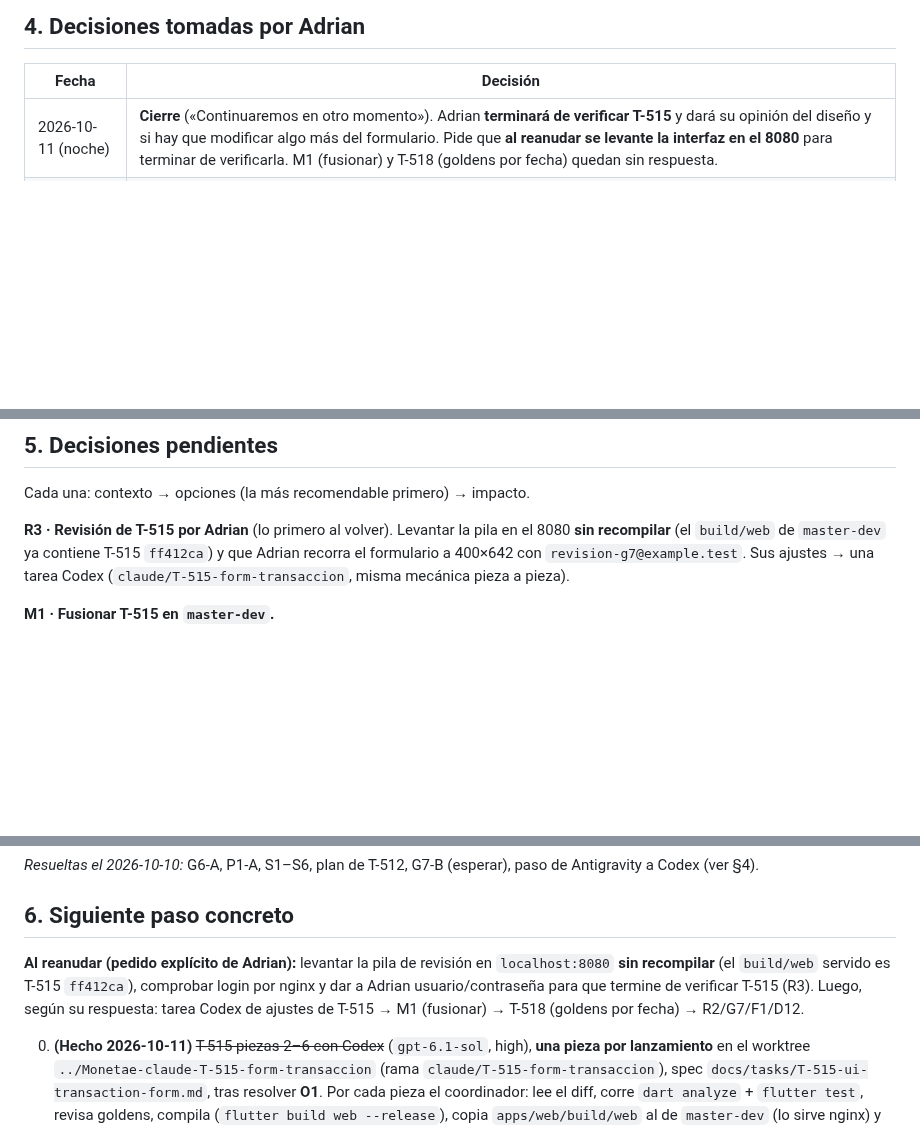
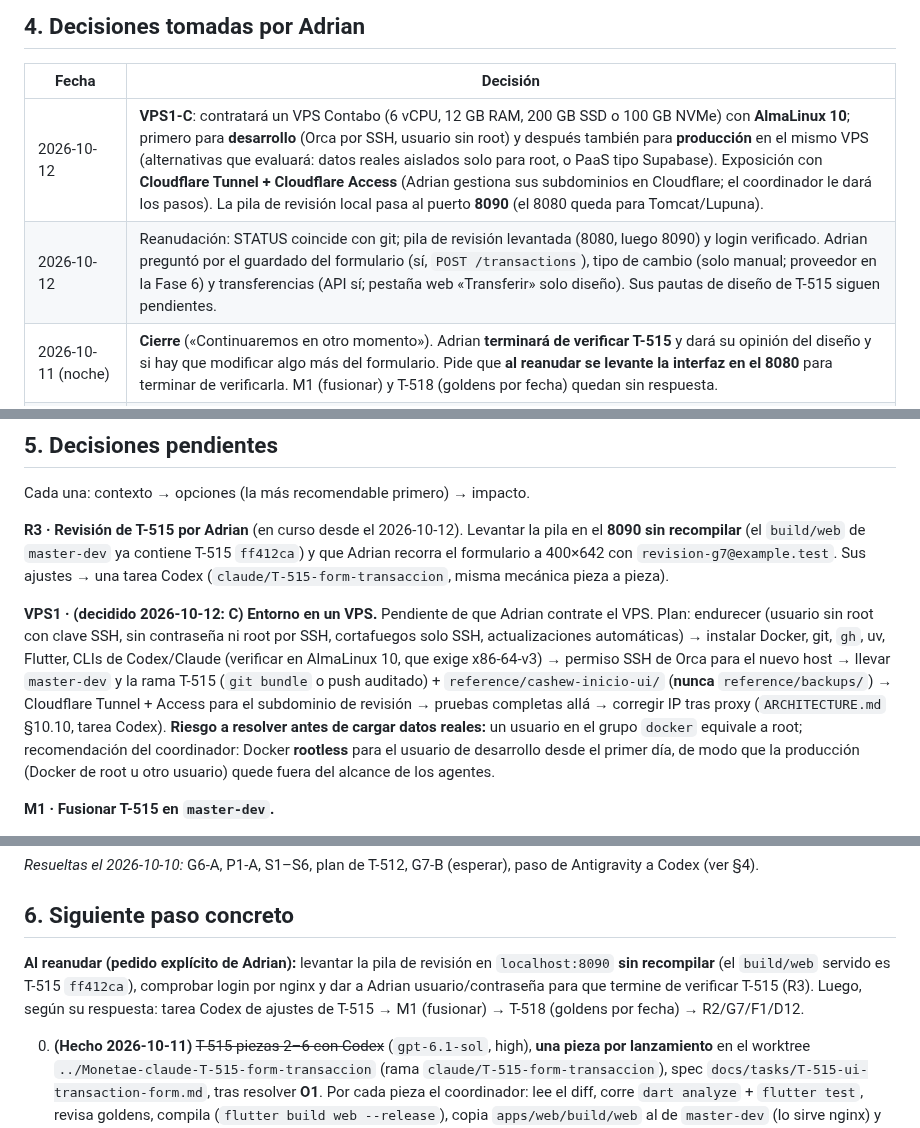
Before and after one commit to Adrian-asandym/Monetae, a Markdown page: docs/STATUS.md, 3 parts joined by grey strips. Drawn GitHub-style; blank space fills up the shorter version.

Commit message:
docs: record VPS1-C decision and move review stack to port 8090
Co-Authored-By: Claude Opus 5.5 <noreply@anthropic.com>

```diff
--- a/docs/STATUS.md
+++ b/docs/STATUS.md
@@ -58,6 +58,8 @@ Backend: **58 de 89 rutas** aprox., 11 migraciones (cabeza **`0011`**), **1164 p
 
 | Fecha | Decisión |
 |---|---|
+| 2026-10-12 | **VPS1-C**: contratará un VPS Contabo (6 vCPU, 12 GB RAM, 200 GB SSD o 100 GB NVMe) con **AlmaLinux 10**; primero para **desarrollo** (Orca por SSH, usuario sin root) y después también para **producción** en el mismo VPS (alternativas que evaluará: datos reales aislados solo para root, o PaaS tipo Supabase). Exposición con **Cloudflare Tunnel + Cloudflare Access** (Adrian gestiona sus subdominios en Cloudflare; el coordinador le dará los pasos). La pila de revisión local pasa al puerto **8090** (el 8080 queda para Tomcat/Lupuna). |
+| 2026-10-12 | Reanudación: STATUS coincide con git; pila de revisión levantada (8080, luego 8090) y login verificado. Adrian preguntó por el guardado del formulario (sí, `POST /transactions`), tipo de cambio (solo manual; proveedor en la Fase 6) y transferencias (API sí; pestaña web «Transferir» solo diseño). Sus pautas de diseño de T-515 siguen pendientes. |
 | 2026-10-11 (noche) | **Cierre** («Continuaremos en otro momento»). Adrian **terminará de verificar T-515** y dará su opinión del diseño y si hay que modificar algo más del formulario. Pide que **al reanudar se levante la interfaz en el 8080** para terminar de verificarla. M1 (fusionar) y T-518 (goldens por fecha) quedan sin respuesta. |
 | 2026-10-11 | Reanudación: STATUS coincide con git; Adrian reactivó Docker y dio permiso SSH a Orca (O1 resuelto: `run-use`/`worker-list` funcionan). «**Apruebo todo A con el OK**»: **O1-A** (orquestación normal), **aviso A** (nota bajo la fila de tipos para los tipos solo de diseño, en la pieza 6) y el plan T-515 piezas 2–6 con Codex `gpt-6.1-sol` high, una por lanzamiento. |
 | 2026-10-10 (noche, 2.ª) | **Cierre** («Continuaremos en otro momento») tras rechazar el lanzamiento de `codex exec`. |
@@ -94,7 +96,9 @@ Backend: **58 de 89 rutas** aprox., 11 migraciones (cabeza **`0011`**), **1164 p
 
 Cada una: contexto → opciones (la más recomendable primero) → impacto.
 
-**R3 · Revisión de T-515 por Adrian** (lo primero al volver). Levantar la pila en el 8080 **sin recompilar** (el `build/web` de `master-dev` ya contiene T-515 `ff412ca`) y que Adrian recorra el formulario a 400×642 con `revision-g7@example.test`. Sus ajustes → una tarea Codex (`claude/T-515-form-transaccion`, misma mecánica pieza a pieza).
+**R3 · Revisión de T-515 por Adrian** (en curso desde el 2026-10-12). Levantar la pila en el **8090** **sin recompilar** (el `build/web` de `master-dev` ya contiene T-515 `ff412ca`) y que Adrian recorra el formulario a 400×642 con `revision-g7@example.test`. Sus ajustes → una tarea Codex (`claude/T-515-form-transaccion`, misma mecánica pieza a pieza).
+
+**VPS1 · (decidido 2026-10-12: C) Entorno en un VPS.** Pendiente de que Adrian contrate el VPS. Plan: endurecer (usuario sin root con clave SSH, sin contraseña ni root por SSH, cortafuegos solo SSH, actualizaciones automáticas) → instalar Docker, git, `gh`, uv, Flutter, CLIs de Codex/Claude (verificar en AlmaLinux 10, que exige x86-64-v3) → permiso SSH de Orca para el nuevo host → llevar `master-dev` y la rama T-515 (`git bundle` o push auditado) + `reference/cashew-inicio-ui/` (**nunca** `reference/backups/`) → Cloudflare Tunnel + Access para el subdominio de revisión → pruebas completas allá → corregir IP tras proxy (`ARCHITECTURE.md` §10.10, tarea Codex). **Riesgo a resolver antes de cargar datos reales:** un usuario en el grupo `docker` equivale a root; recomendación del coordinador: Docker **rootless** para el usuario de desarrollo desde el primer día, de modo que la producción (Docker de root u otro usuario) quede fuera del alcance de los agentes.
 
 **M1 · Fusionar T-515 en `master-dev`.**
 - **A (recomendada): sí, tras R3 y sus ajustes**; actualizar la skill `cashew-form-transaccion` si cambia algo. A `main` solo con G7.
@@ -131,7 +135,7 @@ Cada una: contexto → opciones (la más recomendable primero) → impacto.
 
 ## 6. Siguiente paso concreto
 
-**Al reanudar (pedido explícito de Adrian):** levantar la pila de revisión en `localhost:8080` **sin recompilar** (el `build/web` servido es T-515 `ff412ca`), comprobar login por nginx y dar a Adrian usuario/contraseña para que termine de verificar T-515 (R3). Luego, según su respuesta: tarea Codex de ajustes de T-515 → M1 (fusionar) → T-518 (goldens por fecha) → R2/G7/F1/D12.
+**Al reanudar (pedido explícito de Adrian):** levantar la pila de revisión en `localhost:8090` **sin recompilar** (el `build/web` servido es T-515 `ff412ca`), comprobar login por nginx y dar a Adrian usuario/contraseña para que termine de verificar T-515 (R3). Luego, según su respuesta: tarea Codex de ajustes de T-515 → M1 (fusionar) → T-518 (goldens por fecha) → R2/G7/F1/D12.
 
 0. **(Hecho 2026-10-11)** ~~T-515 piezas 2–6 con Codex~~ (`gpt-6.1-sol`, high), **una pieza por lanzamiento** en el worktree `../Monetae-claude-T-515-form-transaccion` (rama `claude/T-515-form-transaccion`), spec `docs/tasks/T-515-ui-transaction-form.md`, tras resolver **O1**. Por cada pieza el coordinador: lee el diff, corre `dart analyze` + `flutter test`, revisa goldens, compila (`flutter build web --release`), copia `apps/web/build/web` al de `master-dev` (lo sirve nginx) y captura con Playwright a 400×642 en oscuro comparando con la captura 11–19. Al terminar la pieza 6: informe de TODO/diferencias a Adrian, actualizar la skill si hace falta y fusionar la rama en `master-dev`.
 1. **Relanzar la pila de revisión** (§7) y que **Adrian revise Inicio (R2)**; responder **F1**, **D12** y, tras la revisión, **G7**.
```
Also changed, not shown: other parts of docs/STATUS.md (+1 -1 lines).
